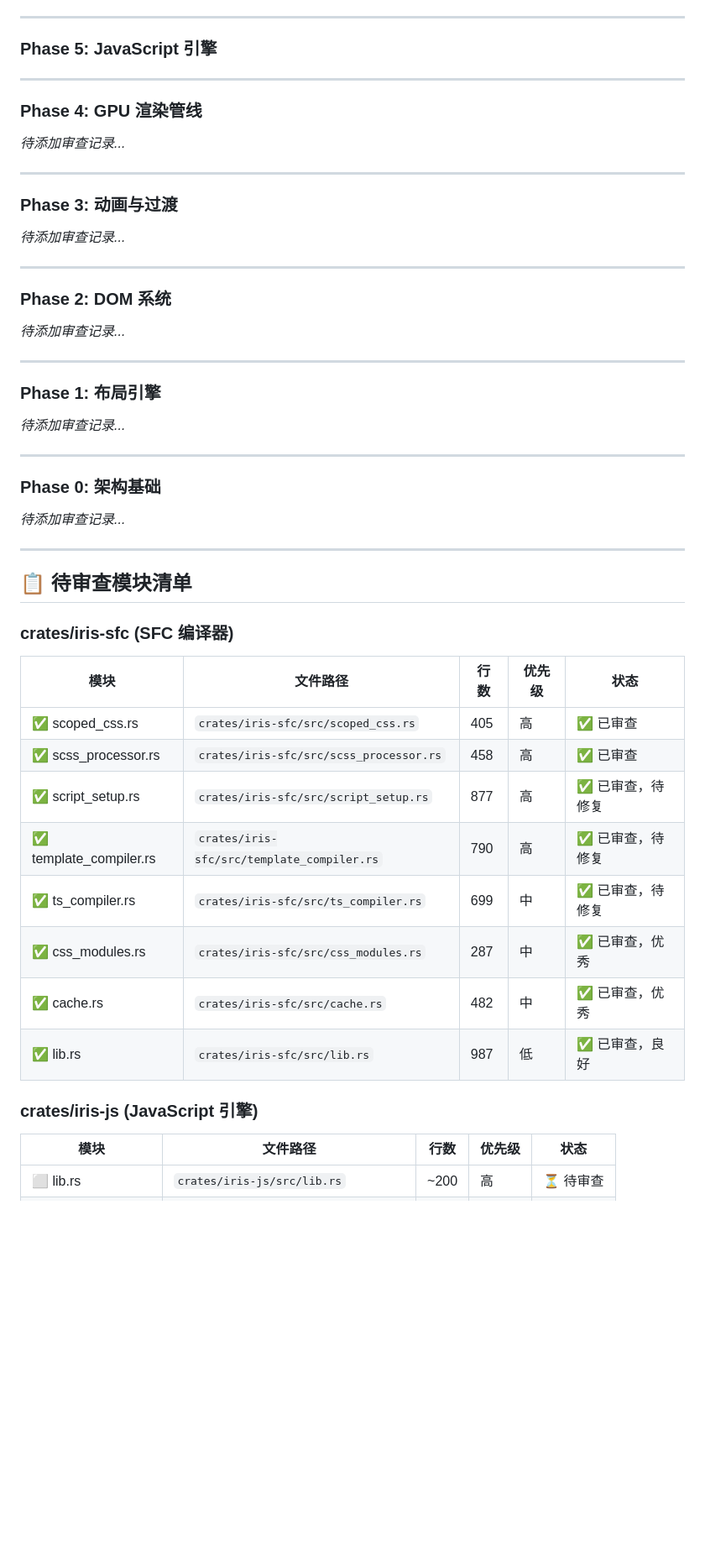
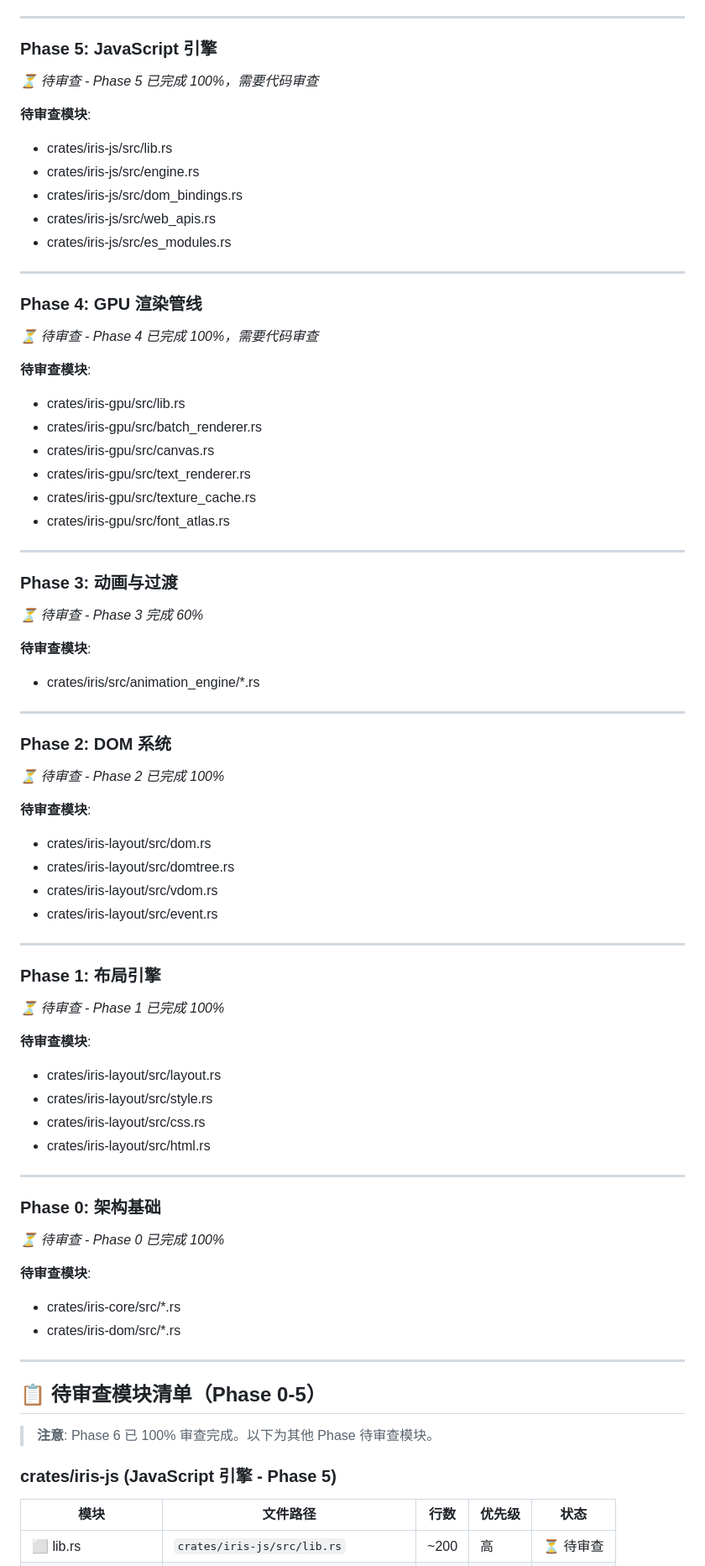
Before and after one commit to itszzl-sudo/iris, a Markdown page: docs/code_review/REVIEW_LOG.md, the part around one of its changes. Shown at 84% size. GitHub-like rendering; blank space fills up the shorter version.

```diff
--- a/docs/code_review/REVIEW_LOG.md
+++ b/docs/code_review/REVIEW_LOG.md
@@ -137,54 +137,79 @@
 
 ### Phase 5: JavaScript 引擎
 
+*⏳ 待审查 - Phase 5 已完成 100%，需要代码审查*
+
+**待审查模块**:
+- crates/iris-js/src/lib.rs
+- crates/iris-js/src/engine.rs
+- crates/iris-js/src/dom_bindings.rs
+- crates/iris-js/src/web_apis.rs
+- crates/iris-js/src/es_modules.rs
+
 ---
 
 ### Phase 4: GPU 渲染管线
 
-*待添加审查记录...*
+*⏳ 待审查 - Phase 4 已完成 100%，需要代码审查*
+
+**待审查模块**:
+- crates/iris-gpu/src/lib.rs
+- crates/iris-gpu/src/batch_renderer.rs
+- crates/iris-gpu/src/canvas.rs
+- crates/iris-gpu/src/text_renderer.rs
+- crates/iris-gpu/src/texture_cache.rs
+- crates/iris-gpu/src/font_atlas.rs
 
 ---
 
 ### Phase 3: 动画与过渡
 
-*待添加审查记录...*
+*⏳ 待审查 - Phase 3 完成 60%*
+
+**待审查模块**:
+- crates/iris/src/animation_engine/*.rs
 
 ---
 
 ### Phase 2: DOM 系统
 
-*待添加审查记录...*
+*⏳ 待审查 - Phase 2 已完成 100%*
+
+**待审查模块**:
+- crates/iris-layout/src/dom.rs
+- crates/iris-layout/src/domtree.rs
+- crates/iris-layout/src/vdom.rs
+- crates/iris-layout/src/event.rs
 
 ---
 
 ### Phase 1: 布局引擎
 
-*待添加审查记录...*
+*⏳ 待审查 - Phase 1 已完成 100%*
+
+**待审查模块**:
+- crates/iris-layout/src/layout.rs
+- crates/iris-layout/src/style.rs
+- crates/iris-layout/src/css.rs
+- crates/iris-layout/src/html.rs
 
 ---
 
 ### Phase 0: 架构基础
 
-*待添加审查记录...*
+*⏳ 待审查 - Phase 0 已完成 100%*
+
+**待审查模块**:
+- crates/iris-core/src/*.rs
+- crates/iris-dom/src/*.rs
 
 ---
 
-## 📋 待审查模块清单
+## 📋 待审查模块清单（Phase 0-5）
 
-### crates/iris-sfc (SFC 编译器)
+> **注意**: Phase 6 已 100% 审查完成。以下为其他 Phase 待审查模块。
 
-| 模块 | 文件路径 | 行数 | 优先级 | 状态 |
-|------|---------|------|--------|------|
-| ✅ scoped_css.rs | `crates/iris-sfc/src/scoped_css.rs` | 405 | 高 | ✅ 已审查 |
-| ✅ scss_processor.rs | `crates/iris-sfc/src/scss_processor.rs` | 458 | 高 | ✅ 已审查 |
-| ✅ script_setup.rs | `crates/iris-sfc/src/script_setup.rs` | 877 | 高 | ✅ 已审查，待修复 |
-| ✅ template_compiler.rs | `crates/iris-sfc/src/template_compiler.rs` | 790 | 高 | ✅ 已审查，待修复 |
-| ✅ ts_compiler.rs | `crates/iris-sfc/src/ts_compiler.rs` | 699 | 中 | ✅ 已审查，待修复 |
-| ✅ css_modules.rs | `crates/iris-sfc/src/css_modules.rs` | 287 | 中 | ✅ 已审查，优秀 |
-| ✅ cache.rs | `crates/iris-sfc/src/cache.rs` | 482 | 中 | ✅ 已审查，优秀 |
-| ✅ lib.rs | `crates/iris-sfc/src/lib.rs` | 987 | 低 | ✅ 已审查，良好 |
-
-### crates/iris-js (JavaScript 引擎)
+### crates/iris-js (JavaScript 引擎 - Phase 5)
 
 | 模块 | 文件路径 | 行数 | 优先级 | 状态 |
 |------|---------|------|--------|------|
```
Also changed, not shown: other parts of docs/code_review/REVIEW_LOG.md (+33 -26 lines).
